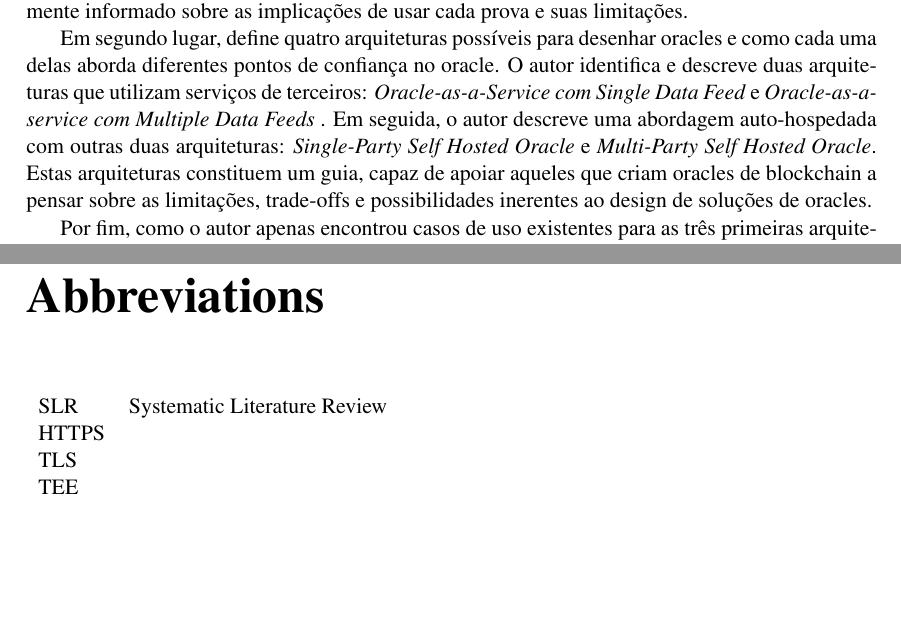
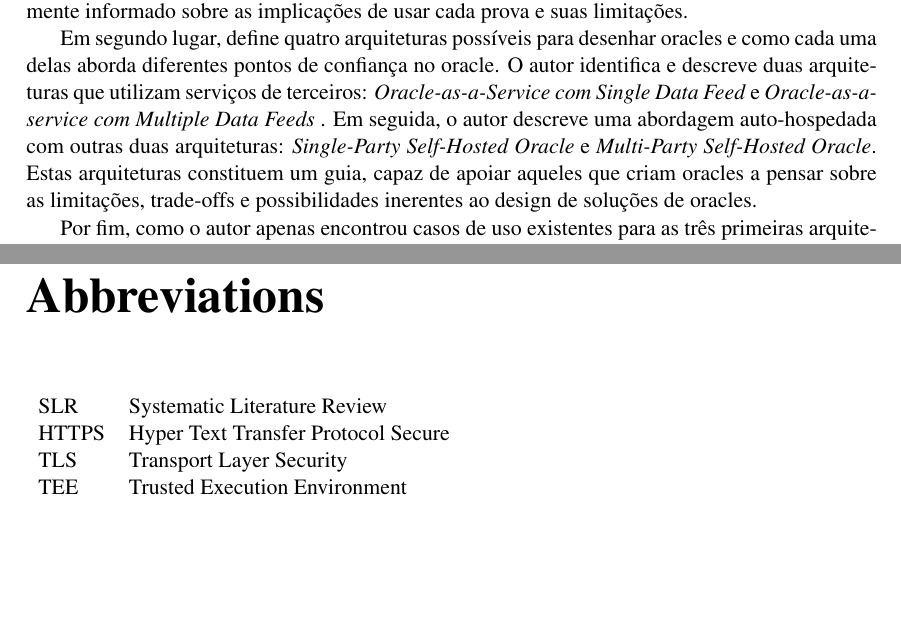
Before and after one commit to pedroduartecosta/Monografia, a LaTeX thesis (latex/mieic-en.tex, which reads latex/abbrevs_en.tex, latex/abstract_en.tex): two parts of pages 7 and 21 of 108, joined at a grey line, cut so that both start at the same text. Compiled offline with pdfLaTeX.

Commit message:
Small fixes

```diff
--- a/latex/abbrevs_en.tex
+++ b/latex/abbrevs_en.tex
@@ -4,8 +4,8 @@
 \begin{flushleft}
 \begin{tabular}{l p{0.8\linewidth}}
 SLR      & Systematic Literature Review\\
-HTTPS    & \\
-TLS      & \\
-TEE      & \\
+HTTPS    & Hyper Text Transfer Protocol Secure\\
+TLS      & Transport Layer Security\\
+TEE      & Trusted Execution Environment\\
 \end{tabular}
 \end{flushleft}
--- a/latex/abstract_en.tex
+++ b/latex/abstract_en.tex
@@ -35,7 +35,7 @@ Com isto, esta dissertação contribui em três frentes.
 
 Em primeiro lugar, analisa e resume as provas de autenticidade existentes e mecanismos para garantir a confiança de oracles, permitindo que um desenvolvedor de \textit{smart contracts} seja totalmente informado sobre as implicações de usar cada prova e suas limitações.
 
-Em segundo lugar, define quatro arquiteturas possíveis para desenhar oracles e como cada uma delas aborda diferentes pontos de confiança no oracle. O autor identifica e descreve duas arquiteturas que utilizam serviços de terceiros: \textit{Oracle-as-a-Service com Single Data Feed} e \textit{Oracle-as-a-service com Multiple Data Feeds} . Em seguida, o autor descreve uma abordagem auto-hospedada com outras duas arquiteturas: \textit{Single-Party Self Hosted Oracle} e \textit{Multi-Party Self Hosted Oracle}. Estas arquiteturas constituem um guia, capaz de apoiar aqueles que criam oracles de blockchain a pensar sobre as limitações, trade-offs e possibilidades inerentes ao design de soluções de oracles.
+Em segundo lugar, define quatro arquiteturas possíveis para desenhar oracles e como cada uma delas aborda diferentes pontos de confiança no oracle. O autor identifica e descreve duas arquiteturas que utilizam serviços de terceiros: \textit{Oracle-as-a-Service com Single Data Feed} e \textit{Oracle-as-a-service com Multiple Data Feeds} . Em seguida, o autor descreve uma abordagem auto-hospedada com outras duas arquiteturas: \textit{Single-Party Self-Hosted Oracle} e \textit{Multi-Party Self-Hosted Oracle}. Estas arquiteturas constituem um guia, capaz de apoiar aqueles que criam oracles a pensar sobre as limitações, trade-offs e possibilidades inerentes ao design de soluções de oracles.
 
 Por fim, como o autor apenas encontrou casos de uso existentes para as três primeiras arquiteturas, decidiu implementar a quarta arquitetura. Isto porque nenhuma solução existente estava disponível e porque isso demonstraria a viabilidade da nova arquitetura proposta.
 
```
Also changed, not shown: mieic-en.pdf, latex/abstract_en.tex (2 more changed lines).
